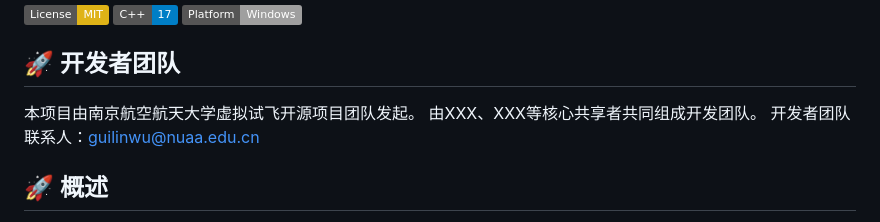
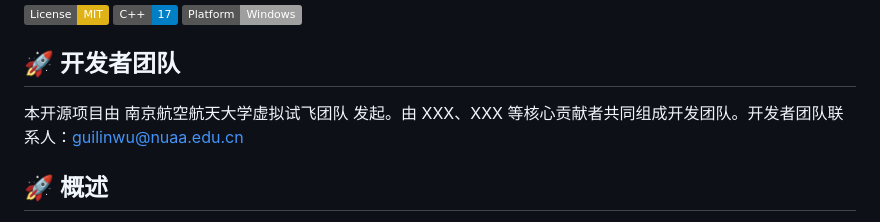
Before and after one commit to GuilinWuGit/VFT_SMF, a Markdown page: README.md, the part around the change. GitHub-like rendering; badges without logos.

Commit message:
继续完善README.md文档
- 优化五代理建模系统描述
- 改进核心特性展示
- 增强文档可读性和专业性
- 完善项目介绍内容

```diff
--- a/README.md
+++ b/README.md
@@ -5,9 +5,7 @@
 [![Platform](https://img.shields.io/badge/Platform-Windows-lightgrey.svg)](https://www.microsoft.com/windows)
 
 ## 🚀 开发者团队
-本项目由南京航空航天大学虚拟试飞开源项目团队发起。
-由XXX、XXX等核心共享者共同组成开发团队。
-开发者团队联系人：guilinwu@nuaa.edu.cn
+本开源项目由 南京航空航天大学虚拟试飞团队 发起。由 XXX、XXX 等核心贡献者共同组成开发团队。开发者团队联系人：guilinwu@nuaa.edu.cn
 
 ## 🚀 概述
 
```
